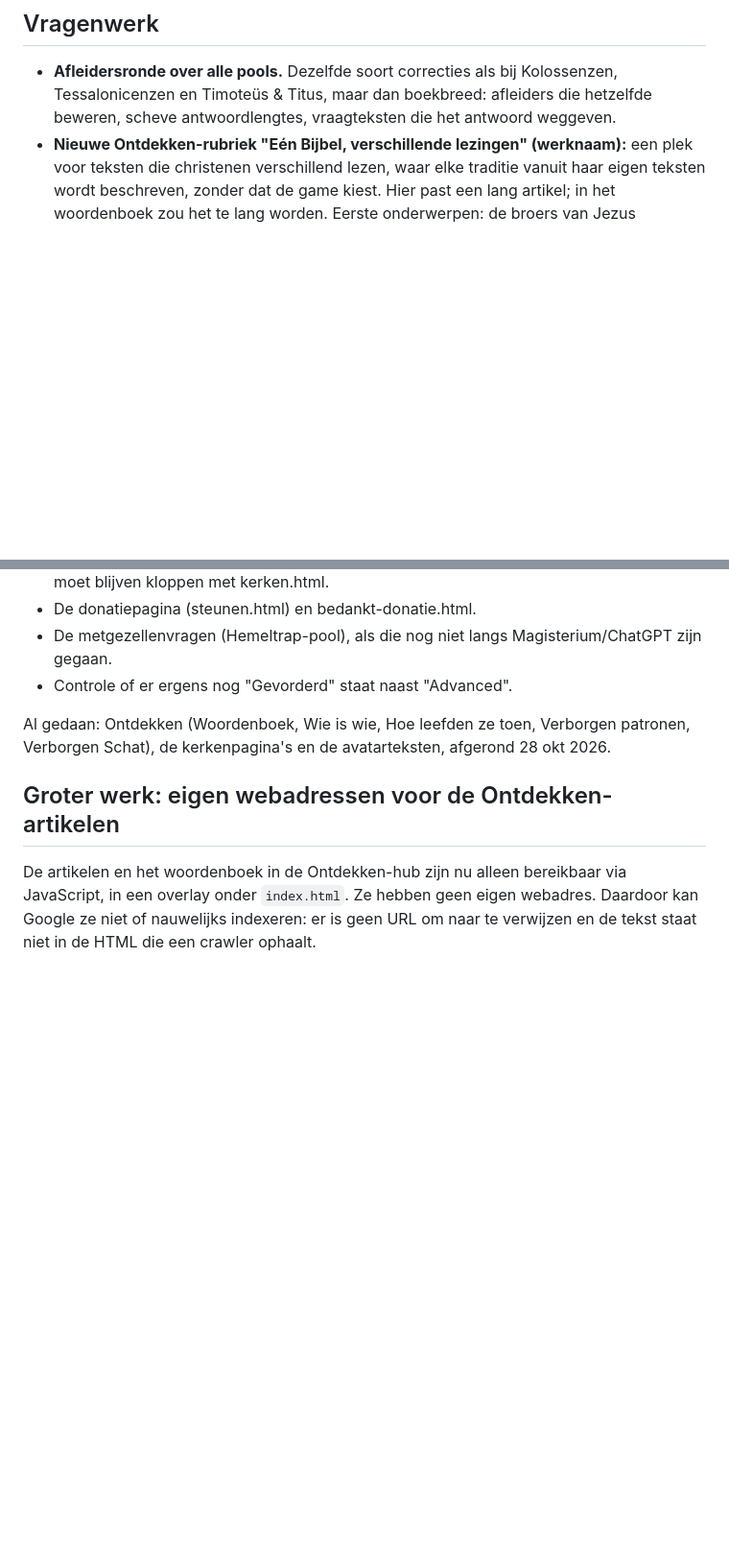
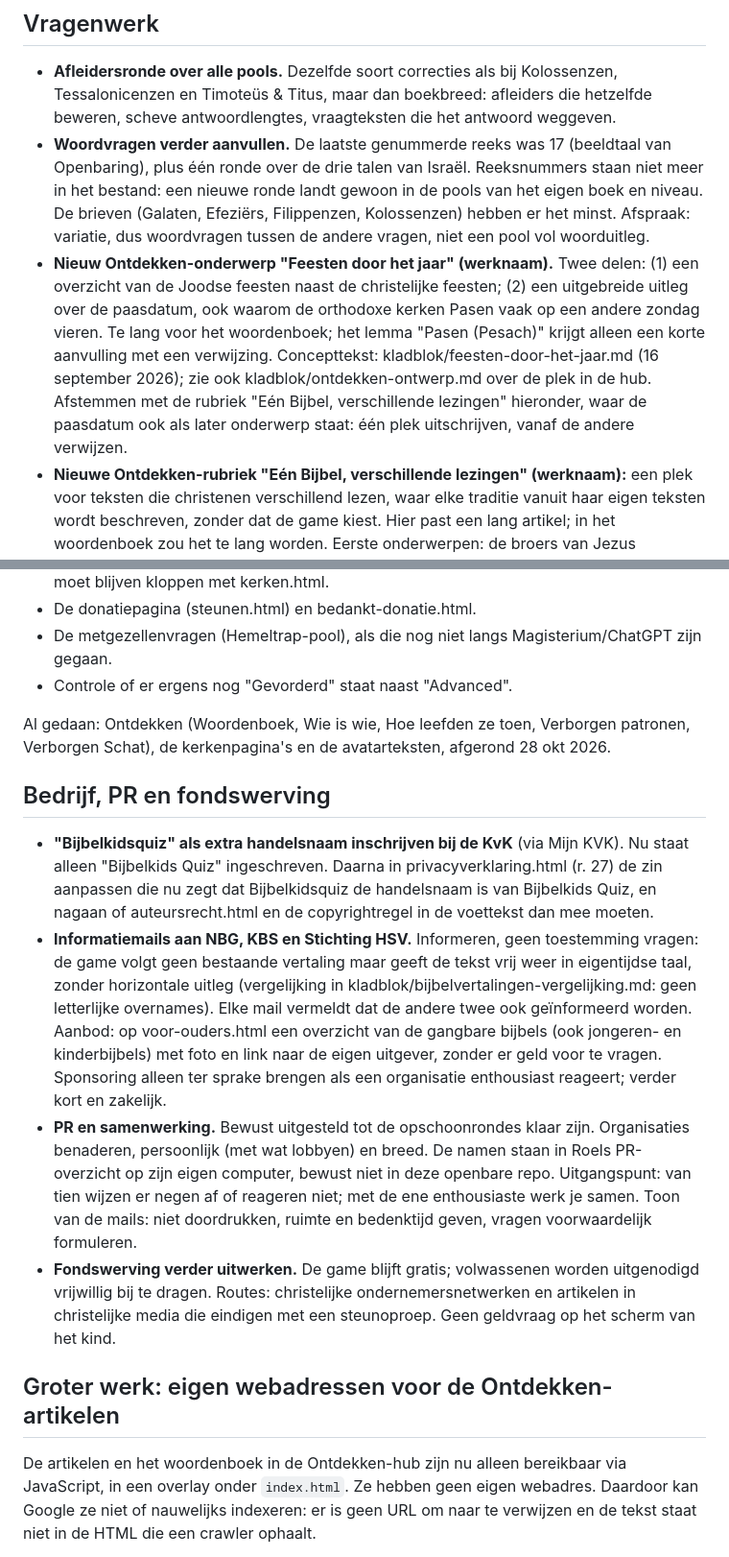
Before and after one commit to RoelElbers/Codexbijbelkidsquiz, a Markdown page: kladblok/wachtlijst.md, 2 parts joined by grey strips. Shown at 96% size. Rendered like a GitHub page; blank space fills up the shorter version.

Commit message:
Wachtlijst: vijf eerder afgesproken punten toegevoegd (handelsnaam, Feesten door het jaar, mails vertalers, woordvragen, PR en fondswerving)

```diff
--- a/kladblok/wachtlijst.md
+++ b/kladblok/wachtlijst.md
@@ -113,6 +113,21 @@ elk antwoord herhaald hoeft te worden.*
   Kolossenzen, Tessalonicenzen en Timoteüs & Titus, maar dan boekbreed:
   afleiders die hetzelfde beweren, scheve antwoordlengtes, vraagteksten die het
   antwoord weggeven.
+- **Woordvragen verder aanvullen.** De laatste genummerde reeks was 17
+  (beeldtaal van Openbaring), plus één ronde over de drie talen van Israël.
+  Reeksnummers staan niet meer in het bestand: een nieuwe ronde landt gewoon in
+  de pools van het eigen boek en niveau. De brieven (Galaten, Efeziërs,
+  Filippenzen, Kolossenzen) hebben er het minst. Afspraak: variatie, dus
+  woordvragen tussen de andere vragen, niet een pool vol woorduitleg.
+- **Nieuw Ontdekken-onderwerp "Feesten door het jaar" (werknaam).** Twee
+  delen: (1) een overzicht van de Joodse feesten naast de christelijke feesten;
+  (2) een uitgebreide uitleg over de paasdatum, ook waarom de orthodoxe kerken
+  Pasen vaak op een andere zondag vieren. Te lang voor het woordenboek; het
+  lemma "Pasen (Pesach)" krijgt alleen een korte aanvulling met een verwijzing.
+  Concepttekst: kladblok/feesten-door-het-jaar.md (16 september 2026); zie ook
+  kladblok/ontdekken-ontwerp.md over de plek in de hub. Afstemmen met de rubriek
+  "Eén Bijbel, verschillende lezingen" hieronder, waar de paasdatum ook als
+  later onderwerp staat: één plek uitschrijven, vanaf de andere verwijzen.
 - **Nieuwe Ontdekken-rubriek "Eén Bijbel, verschillende lezingen" (werknaam):**
   een plek voor teksten die christenen verschillend lezen, waar elke traditie
   vanuit haar eigen teksten wordt beschreven, zonder dat de game kiest. Hier
@@ -258,6 +273,33 @@ Al gedaan: Ontdekken (Woordenboek, Wie is wie, Hoe leefden ze toen, Verborgen
 patronen, Verborgen Schat), de kerkenpagina's en de avatarteksten, afgerond 28
 okt 2026.
 
+## Bedrijf, PR en fondswerving
+
+- **"Bijbelkidsquiz" als extra handelsnaam inschrijven bij de KvK** (via Mijn
+  KVK). Nu staat alleen "Bijbelkids Quiz" ingeschreven. Daarna in
+  privacyverklaring.html (r. 27) de zin aanpassen die nu zegt dat Bijbelkidsquiz
+  de handelsnaam is van Bijbelkids Quiz, en nagaan of auteursrecht.html en de
+  copyrightregel in de voettekst dan mee moeten.
+- **Informatiemails aan NBG, KBS en Stichting HSV.** Informeren, geen
+  toestemming vragen: de game volgt geen bestaande vertaling maar geeft de tekst
+  vrij weer in eigentijdse taal, zonder horizontale uitleg (vergelijking in
+  kladblok/bijbelvertalingen-vergelijking.md: geen letterlijke overnames). Elke
+  mail vermeldt dat de andere twee ook geïnformeerd worden. Aanbod: op
+  voor-ouders.html een overzicht van de gangbare bijbels (ook jongeren- en
+  kinderbijbels) met foto en link naar de eigen uitgever, zonder er geld voor te
+  vragen. Sponsoring alleen ter sprake brengen als een organisatie enthousiast
+  reageert; verder kort en zakelijk.
+- **PR en samenwerking.** Bewust uitgesteld tot de opschoonrondes klaar zijn.
+  Organisaties benaderen, persoonlijk (met wat lobbyen) en breed. De namen staan
+  in Roels PR-overzicht op zijn eigen computer, bewust niet in deze openbare
+  repo. Uitgangspunt: van tien wijzen er negen af of reageren niet; met de ene
+  enthousiaste werk je samen. Toon van de mails: niet doordrukken, ruimte en
+  bedenktijd geven, vragen voorwaardelijk formuleren.
+- **Fondswerving verder uitwerken.** De game blijft gratis; volwassenen worden
+  uitgenodigd vrijwillig bij te dragen. Routes: christelijke
+  ondernemersnetwerken en artikelen in christelijke media die eindigen met een
+  steunoproep. Geen geldvraag op het scherm van het kind.
+
 ## Groter werk: eigen webadressen voor de Ontdekken-artikelen
 
 De artikelen en het woordenboek in de Ontdekken-hub zijn nu alleen bereikbaar
```
